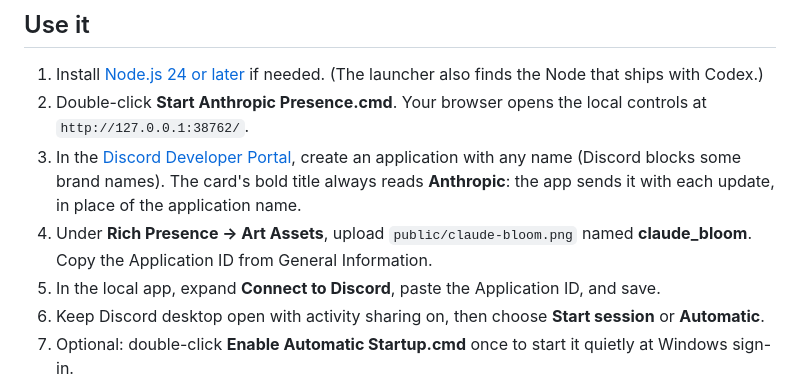
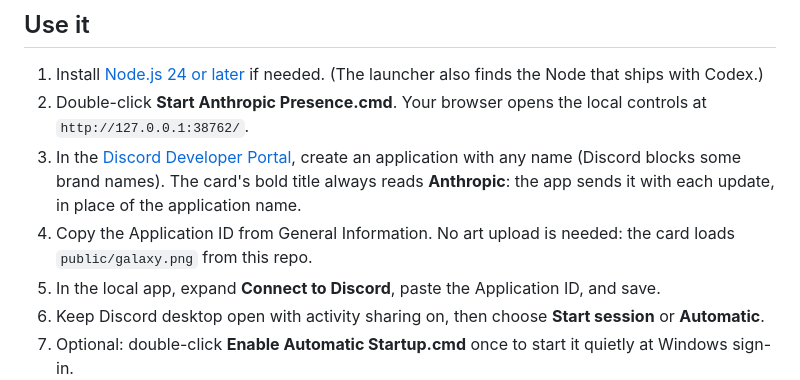
Before and after one commit to findastra/anthropic-discord-presence, a Markdown page: README.md, the part around the change. Drawn GitHub-style.

```diff
--- a/README.md
+++ b/README.md
@@ -7,7 +7,7 @@ A free Windows companion that shows the exact Anthropic model you’re using (Cl
 1. Install [Node.js 24 or later](https://nodejs.org/en/download) if needed. (The launcher also finds the Node that ships with Codex.)
 2. Double-click **Start Anthropic Presence.cmd**. Your browser opens the local controls at `http://127.0.0.1:38762/`.
 3. In the [Discord Developer Portal](https://discord.com/developers/applications), create an application with any name (Discord blocks some brand names). The card's bold title always reads **Anthropic**: the app sends it with each update, in place of the application name.
-4. Under **Rich Presence → Art Assets**, upload `public/claude-bloom.png` named **claude_bloom**. Copy the Application ID from General Information.
+4. Copy the Application ID from General Information. No art upload is needed: the card loads `public/galaxy.png` from this repo.
 5. In the local app, expand **Connect to Discord**, paste the Application ID, and save.
 6. Keep Discord desktop open with activity sharing on, then choose **Start session** or **Automatic**.
 7. Optional: double-click **Enable Automatic Startup.cmd** once to start it quietly at Windows sign-in.
```
Also changed, not shown: public/claude-bloom.png (deleted), public/galaxy.png (added), 5 other files.
